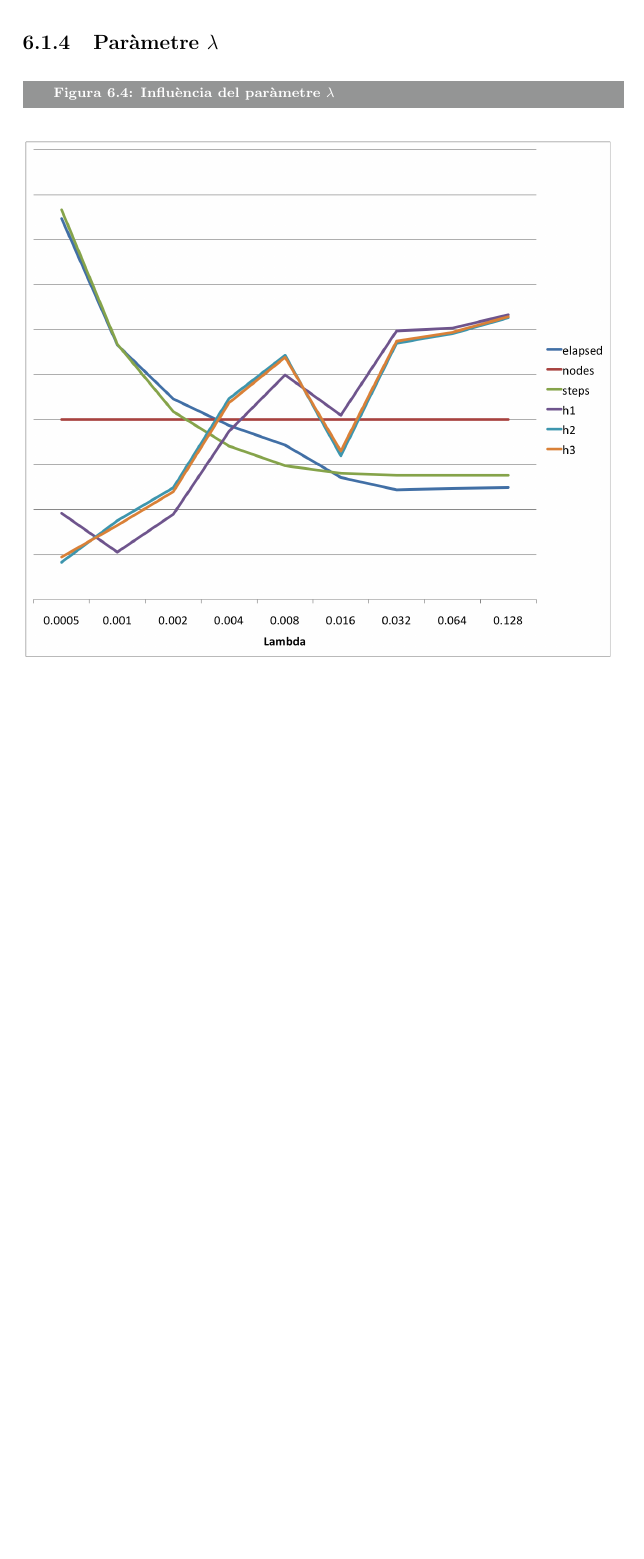
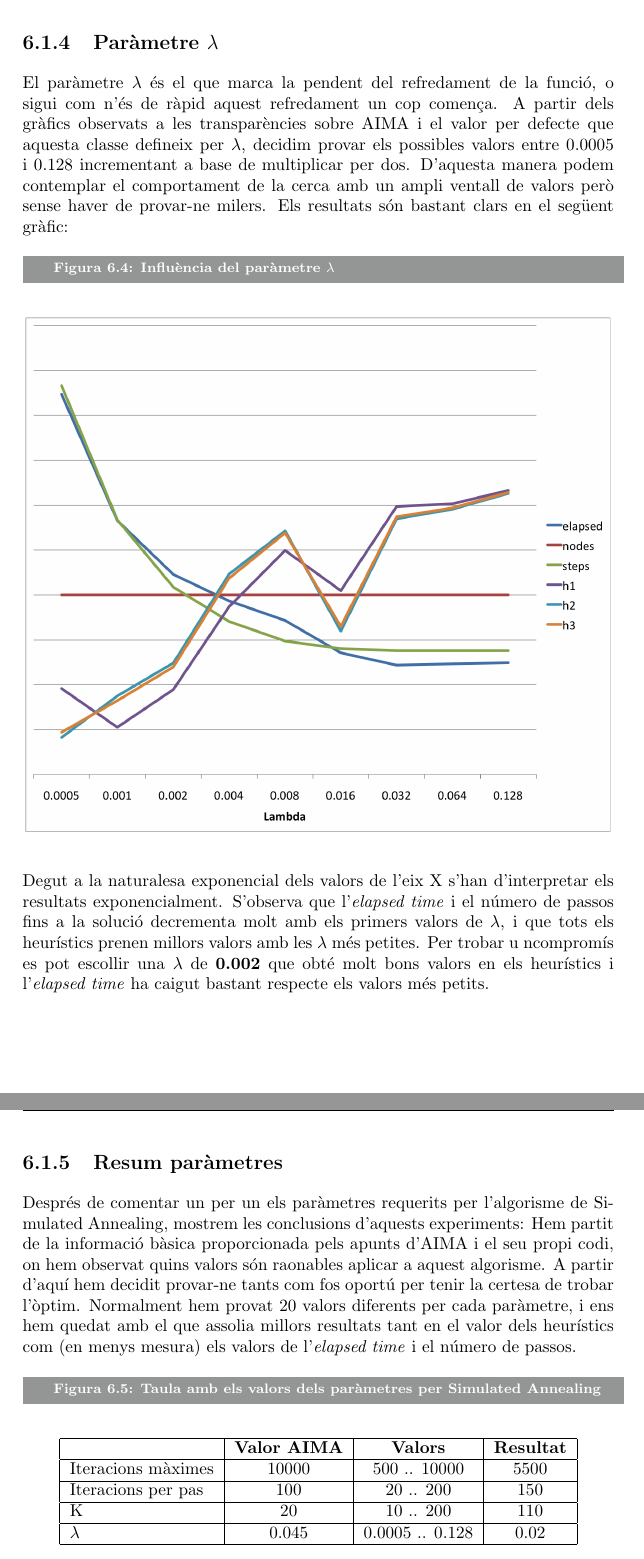
Before and after one commit to jrom/IA, a LaTeX document (doc/document.tex, which reads doc/experiments/SA.tex): part of page 18 of 26 before the commit and two parts of pages 18 and 19 of 27 after it, the two joined at a grey line, cut so that both start at the same text, the shorter picture padded with empty space. Compiled offline with pdfLaTeX.

Commit message:
Simulated annealing docu

```diff
--- a/doc/experiments/SA.tex
+++ b/doc/experiments/SA.tex
@@ -60,7 +65,31 @@ El valor de K determina quant triga la temperatura en començar a descendir. El
 \subsection{Paràmetre $\lambda$} % (fold)
 \label{sub:parametre_lambda}
 
+El paràmetre $\lambda$ és el que marca la pendent del refredament de la funció, o sigui com n'és de ràpid aquest refredament un cop comença. A partir dels gràfics observats a les transparències sobre AIMA i el valor per defecte que aquesta classe defineix per $\lambda$, decidim provar els possibles valors entre $0.0005$ i $0.128$ incrementant a base de multiplicar per dos. D'aquesta manera podem contemplar el comportament de la cerca amb un ampli ventall de valors però sense haver de provar-ne milers. Els resultats són bastant clars en el següent gràfic:
+
 \imatge{images/parsa_lambda.png}{Influència del paràmetre $\lambda$}
+
+Degut a la naturalesa exponencial dels valors de l'eix X s'han d'interpretar els resultats exponencialment. S'observa que l'\emph{elapsed time} i el número de passos fins a la solució decrementa molt amb els primers valors de $\lambda$, i que tots els heurístics prenen millors valors amb les $\lambda$ més petites. Per trobar u ncompromís es pot escollir una $\lambda$ de \textbf{0.002} que obté molt bons valors en els heurístics i l'\emph{elapsed time} ha caigut bastant respecte els valors més petits.
+
+\subsection{Resum paràmetres} % (fold)
+\label{sub:resum_parametres}
+
+Després de comentar un per un els paràmetres requerits per l'algorisme de Simulated Annealing, mostrem les conclusions d'aquests experiments: Hem partit de la informació bàsica proporcionada pels apunts d'AIMA i el seu propi codi, on hem observat quins valors són raonables aplicar a aquest algorisme. A partir d'aquí hem decidit provar-ne tants com fos oportú per tenir la certesa de trobar l'òptim. Normalment hem provat 20 valors diferents per cada paràmetre, i ens hem quedat amb el que assolia millors resultats tant en el valor dels heurístics com (en menys mesura) els valors de l'\emph{elapsed time} i el número de passos.
+\begin{figure}[ht]
+  \caption{Taula amb els valors dels paràmetres per Simulated Annealing}
+	\label{fig:resumSA}
+  \begin{center}
+    \begin{tabular}{| l | c | c | c |}
+      \hline
+      						& \textbf{Valor AIMA}    & \textbf{Valors} & \textbf{Resultat} \\ \hline
+      Iteracions màximes 	& 10000 & 500 .. 10000 		& 5500 \\ \hline
+      Iteracions per pas 	& 100 	& 20 .. 200 		& 150 \\ \hline
+      K 					& 20 	& 10 .. 200 		& 110 \\ \hline
+      $\lambda$ 			& 0.045 & 0.0005 .. 0.128 	& 0.02 \\ \hline
+    \end{tabular}
+  \end{center}
+\end{figure}
+% subsection resum_parametres (end)
 
 \newpage
 % subsection parametre_lambda (end)
```
Also changed, not shown: TODO.md (+2 -2 lines), doc/experiments/SA.tex (13 more changed lines).
